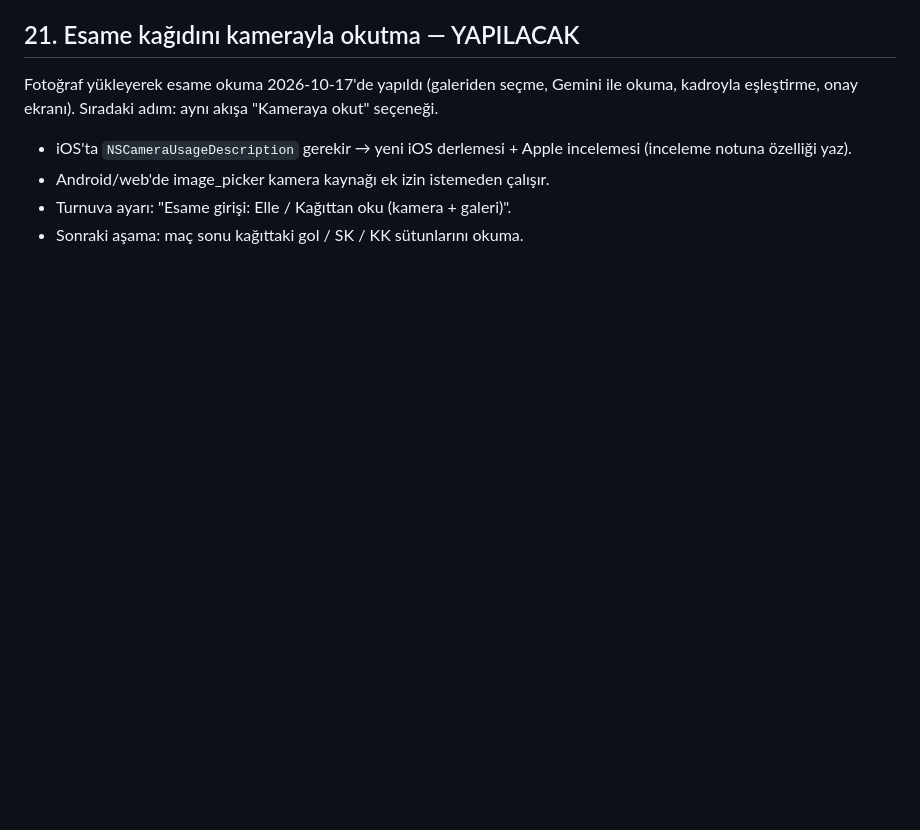
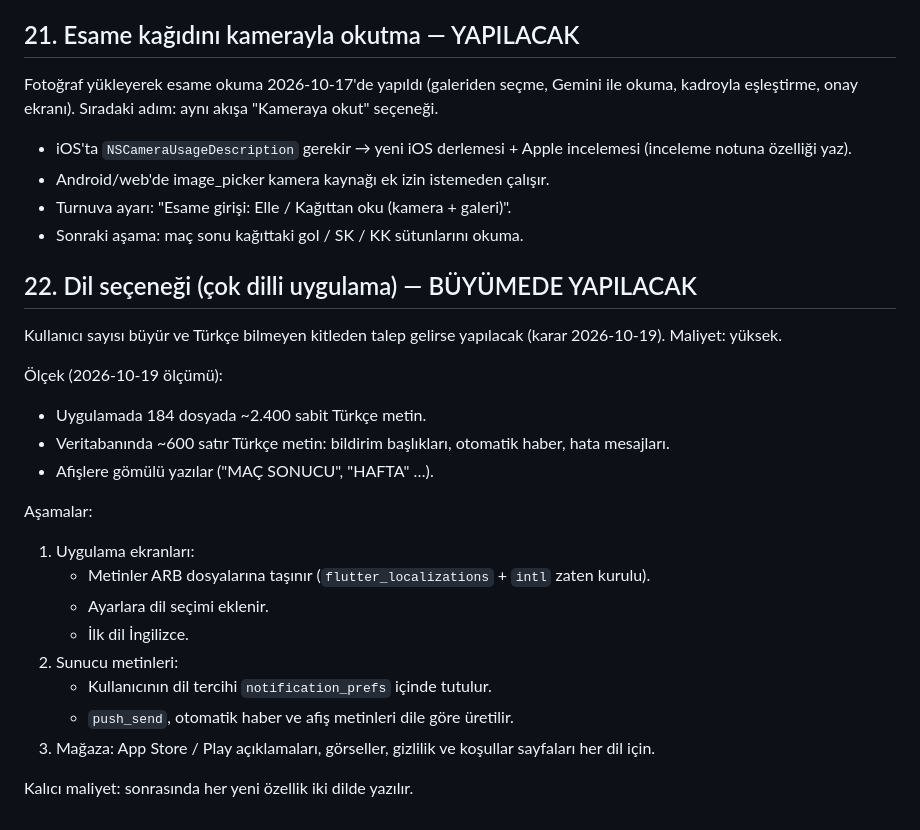
Before and after one commit to raifkeskin/football_tournament, a Markdown page: docs/gelistirme-notlari.md, the part around the change. Rendered like a GitHub page; blank space fills up the shorter version.

Commit message:
Not 22: dil seçeneği (büyümede)
Co-Authored-By: Claude Opus 5.5 <noreply@anthropic.com>

```diff
--- a/docs/gelistirme-notlari.md
+++ b/docs/gelistirme-notlari.md
@@ -189,3 +189,24 @@ Fotoğraf yükleyerek esame okuma 2026-10-17'de yapıldı (galeriden seçme, Gem
 - Android/web'de image_picker kamera kaynağı ek izin istemeden çalışır.
 - Turnuva ayarı: "Esame girişi: Elle / Kağıttan oku (kamera + galeri)".
 - Sonraki aşama: maç sonu kağıttaki gol / SK / KK sütunlarını okuma.
+
+## 22. Dil seçeneği (çok dilli uygulama) — BÜYÜMEDE YAPILACAK
+
+Kullanıcı sayısı büyür ve Türkçe bilmeyen kitleden talep gelirse yapılacak (karar 2026-10-19). Maliyet: yüksek.
+
+Ölçek (2026-10-19 ölçümü):
+- Uygulamada 184 dosyada ~2.400 sabit Türkçe metin.
+- Veritabanında ~600 satır Türkçe metin: bildirim başlıkları, otomatik haber, hata mesajları.
+- Afişlere gömülü yazılar ("MAÇ SONUCU", "HAFTA" …).
+
+Aşamalar:
+1. Uygulama ekranları:
+   - Metinler ARB dosyalarına taşınır (`flutter_localizations` + `intl` zaten kurulu).
+   - Ayarlara dil seçimi eklenir.
+   - İlk dil İngilizce.
+2. Sunucu metinleri:
+   - Kullanıcının dil tercihi `notification_prefs` içinde tutulur.
+   - `push_send`, otomatik haber ve afiş metinleri dile göre üretilir.
+3. Mağaza: App Store / Play açıklamaları, görseller, gizlilik ve koşullar sayfaları her dil için.
+
+Kalıcı maliyet: sonrasında her yeni özellik iki dilde yazılır.
```
